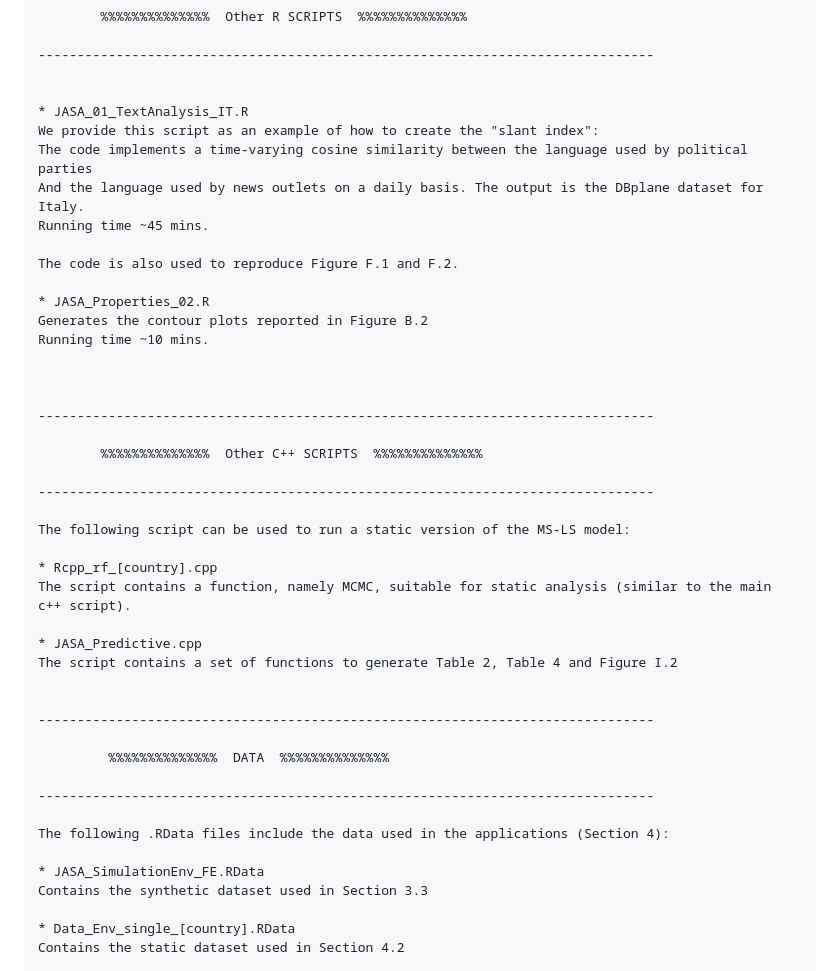
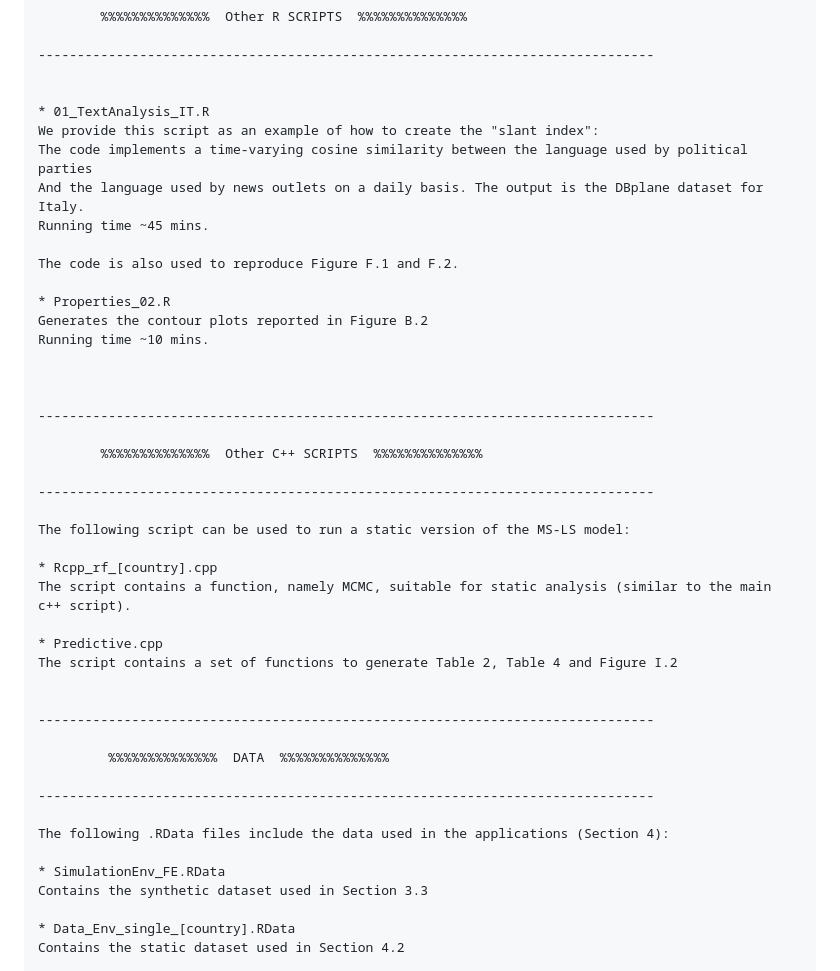
Before and after one commit to BayesianEcon/Dyn-MS-LS-Media, a Markdown page: README.md, the part around one of its changes. Rendered like a GitHub page.

```diff
--- a/README.md
+++ b/README.md
@@ -261,7 +261,7 @@ The main output is a list object called "result" containing the following elemen
 -------------------------------------------------------------------------------
 
 
-* JASA_01_TextAnalysis_IT.R
+* 01_TextAnalysis_IT.R
 We provide this script as an example of how to create the "slant index":
 The code implements a time-varying cosine similarity between the language used by political parties
 And the language used by news outlets on a daily basis. The output is the DBplane dataset for Italy.
@@ -269,7 +269,7 @@ Running time ~45 mins.
 
 The code is also used to reproduce Figure F.1 and F.2.
 
-* JASA_Properties_02.R
+* Properties_02.R
 Generates the contour plots reported in Figure B.2
 Running time ~10 mins.
 
@@ -286,7 +286,7 @@ The following script can be used to run a static version of the MS-LS model:
 * Rcpp_rf_[country].cpp
 The script contains a function, namely MCMC, suitable for static analysis (similar to the main c++ script).
 
-* JASA_Predictive.cpp
+* Predictive.cpp
 The script contains a set of functions to generate Table 2, Table 4 and Figure I.2
 
 
@@ -298,7 +298,7 @@ The script contains a set of functions to generate Table 2, Table 4 and Figure I
 
 The following .RData files include the data used in the applications (Section 4):
 
-* JASA_SimulationEnv_FE.RData
+* SimulationEnv_FE.RData
 Contains the synthetic dataset used in Section 3.3
 
 * Data_Env_single_[country].RData
```
Also changed, not shown: other parts of README.md (+11 -11 lines).
